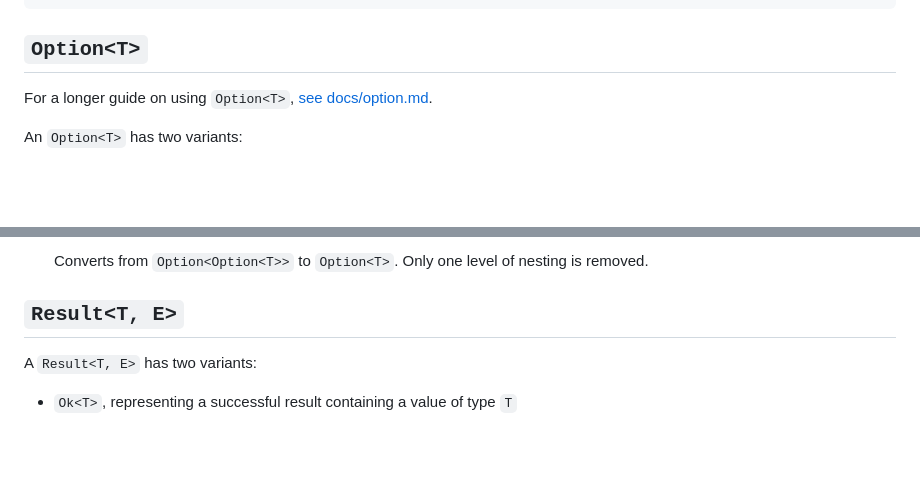
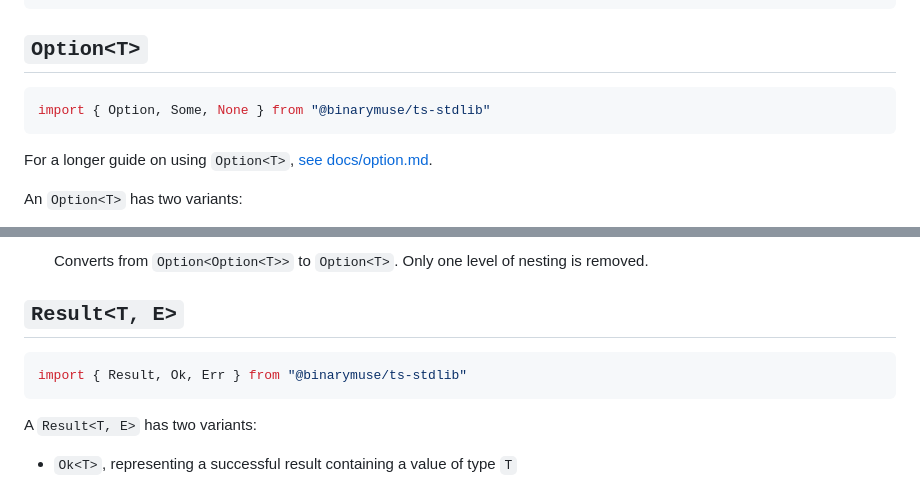
Before and after one commit to BinaryMuse/ts-stdlib, a Markdown page: README.md, 2 parts joined by grey strips. Rendered like a GitHub page; blank space fills up the shorter version.

Commit message:
Add import instructions to docs

````diff
--- a/README.md
+++ b/README.md
@@ -19,6 +19,10 @@ yarn add @binarymuse/ts-stdlib
 ```
 
 ## `Option<T>`
+
+```typescript
+import { Option, Some, None } from "@binarymuse/ts-stdlib"
+```
 
 For a longer guide on using `Option<T>`, [see docs/option.md](docs/option.md).
 
@@ -124,6 +128,10 @@ An `Option<T>` has two variants:
   Converts from `Option<Option<T>>` to `Option<T>`. Only one level of nesting is removed.
 
 ## `Result<T, E>`
+
+```typescript
+import { Result, Ok, Err } from "@binarymuse/ts-stdlib"
+```
 
 A `Result<T, E>` has two variants:
 
````
